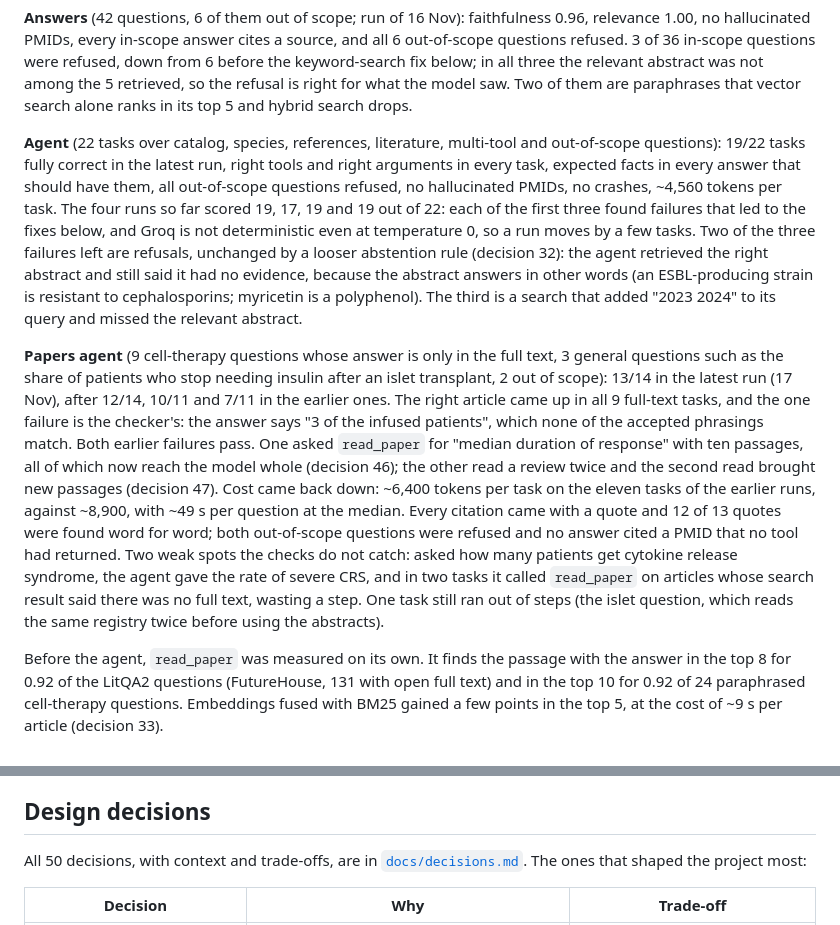
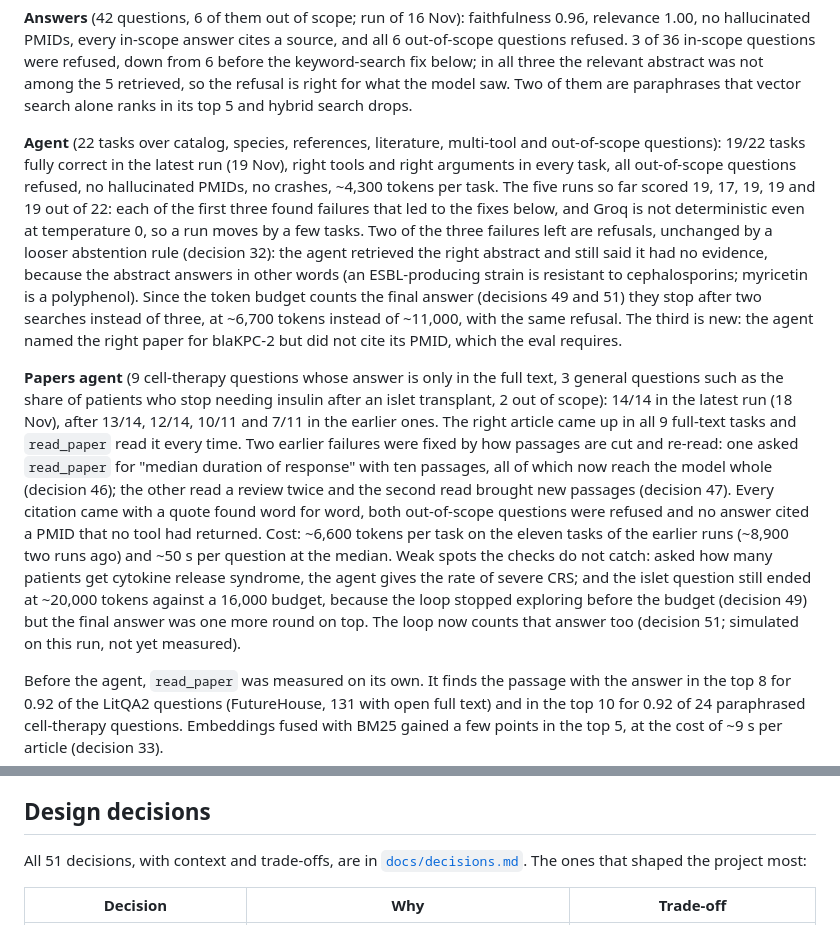
Before and after one commit to pabloestepaa/amr-research-agent, a Markdown page: README.md, 2 parts joined by grey strips. Rendered like a GitHub page.

Commit message:
Agents: count the final answer in the token budget (decision 51); fifth literature (14/14) and AMR (19/22) runs

```diff
--- a/README.md
+++ b/README.md
@@ -189,32 +189,33 @@ right for what the model saw. Two of them are paraphrases that vector search alo
 top 5 and hybrid search drops.
 
 **Agent** (22 tasks over catalog, species, references, literature, multi-tool and out-of-scope
-questions): 19/22 tasks fully correct in the latest run, right tools and right arguments in
-every task, expected facts in every answer that should have them, all out-of-scope questions
-refused, no hallucinated PMIDs, no crashes, ~4,560 tokens per task. The four runs so far scored
-19, 17, 19 and 19 out of 22: each of the first three found failures that led to the fixes below,
-and Groq is not deterministic even at temperature 0, so a run moves by a few tasks. Two of the
-three failures left are refusals, unchanged by a looser abstention rule (decision 32): the
-agent retrieved the right abstract and still said it had no evidence, because the abstract
-answers in other words (an ESBL-producing strain is resistant to
-cephalosporins; myricetin is a polyphenol). The third is a search that added "2023 2024" to its
-query and missed the relevant abstract.
+questions): 19/22 tasks fully correct in the latest run (19 Nov), right tools and right arguments
+in every task, all out-of-scope questions refused, no hallucinated PMIDs, no crashes, ~4,300
+tokens per task. The five runs so far scored 19, 17, 19, 19 and 19 out of 22: each of the first
+three found failures that led to the fixes below, and Groq is not deterministic even at
+temperature 0, so a run moves by a few tasks. Two of the three failures left are refusals,
+unchanged by a looser abstention rule (decision 32): the agent retrieved the right abstract and
+still said it had no evidence, because the abstract answers in other words (an ESBL-producing
+strain is resistant to cephalosporins; myricetin is a polyphenol). Since the token budget counts
+the final answer (decisions 49 and 51) they stop after two searches instead of three, at ~6,700
+tokens instead of ~11,000, with the same refusal. The third is new: the agent named the right
+paper for blaKPC-2 but did not cite its PMID, which the eval requires.
 
 **Papers agent** (9 cell-therapy questions whose answer is only in the full text, 3 general
 questions such as the share of patients who stop needing insulin after an islet transplant, 2
-out of scope): 13/14 in the latest run (17 Nov), after 12/14, 10/11 and 7/11 in the earlier ones.
-The right article came up in all 9 full-text tasks, and the one failure is the checker's: the
-answer says "3 of the infused patients", which none of the accepted phrasings match. Both
-earlier failures pass. One asked `read_paper` for "median duration of response" with ten
-passages, all of which now reach the model whole (decision 46); the other read a review twice
-and the second read brought new passages (decision 47). Cost came back down: ~6,400 tokens per
-task on the eleven tasks of the earlier runs, against ~8,900, with ~49 s per question at the
-median. Every citation came with a quote and 12 of 13 quotes were found word for word; both
-out-of-scope questions were refused and no answer cited a PMID that no tool had returned. Two
-weak spots the checks do not catch: asked how many patients get cytokine release syndrome, the
-agent gave the rate of severe CRS, and in two tasks it called `read_paper` on articles whose
-search result said there was no full text, wasting a step. One task still ran out of steps
-(the islet question, which reads the same registry twice before using the abstracts).
+out of scope): 14/14 in the latest run (18 Nov), after 13/14, 12/14, 10/11 and 7/11 in the
+earlier ones. The right article came up in all 9 full-text tasks and `read_paper` read it every
+time. Two earlier failures were fixed by how passages are cut and re-read: one asked `read_paper`
+for "median duration of response" with ten passages, all of which now reach the model whole
+(decision 46); the other read a review twice and the second read brought new passages (decision
+47). Every citation came with a quote found word for word, both out-of-scope questions were
+refused and no answer cited a PMID that no tool had returned. Cost: ~6,600 tokens per task on
+the eleven tasks of the earlier runs (~8,900 two runs ago) and ~50 s per question at the
+median. Weak spots the checks do not catch: asked how many patients get cytokine release
+syndrome, the agent gives the rate of severe CRS; and the islet question still ended at ~20,000
+tokens against a 16,000 budget, because the loop stopped exploring before the budget (decision
+49) but the final answer was one more round on top. The loop now counts that answer too
+(decision 51; simulated on this run, not yet measured).
 
 Before the agent, `read_paper` was measured on its own. It finds the passage with the answer
 in the top 8 for 0.92 of the LitQA2 questions (FutureHouse, 131 with open full text) and in the
@@ -287,7 +288,7 @@ endpoint, tracing is off and the SDK is not imported. See decision 39.
 
 ## Design decisions
 
-All 50 decisions, with context and trade-offs, are in [`docs/decisions.md`](docs/decisions.md).
+All 51 decisions, with context and trade-offs, are in [`docs/decisions.md`](docs/decisions.md).
 The ones that shaped the project most:
 
 | Decision | Why | Trade-off |
```
Also changed, not shown: docs/decisions.md (+41 -0 lines), evals/RESULTS.md (+24 -28 lines), docs/img/social-preview.png, 5 other files.
